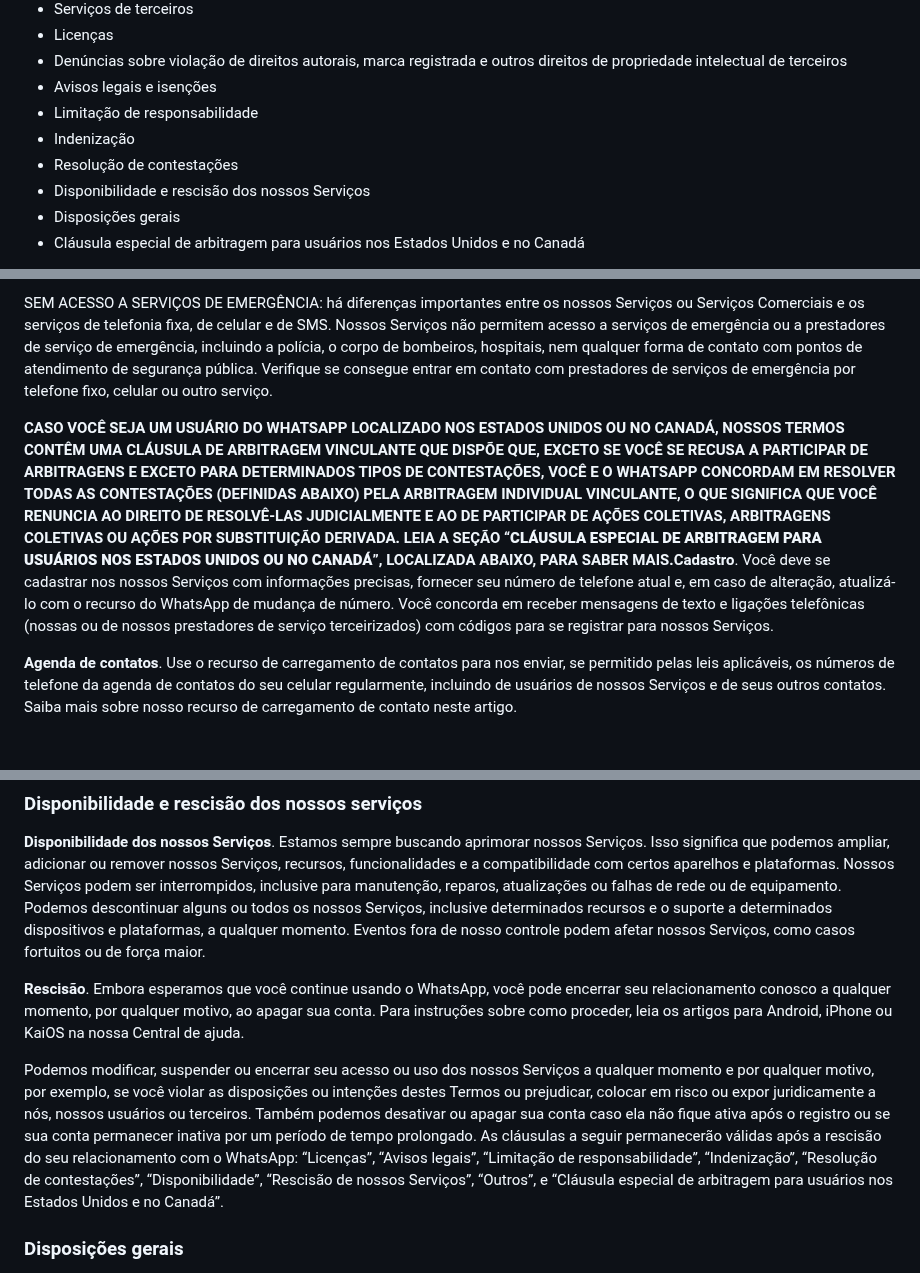
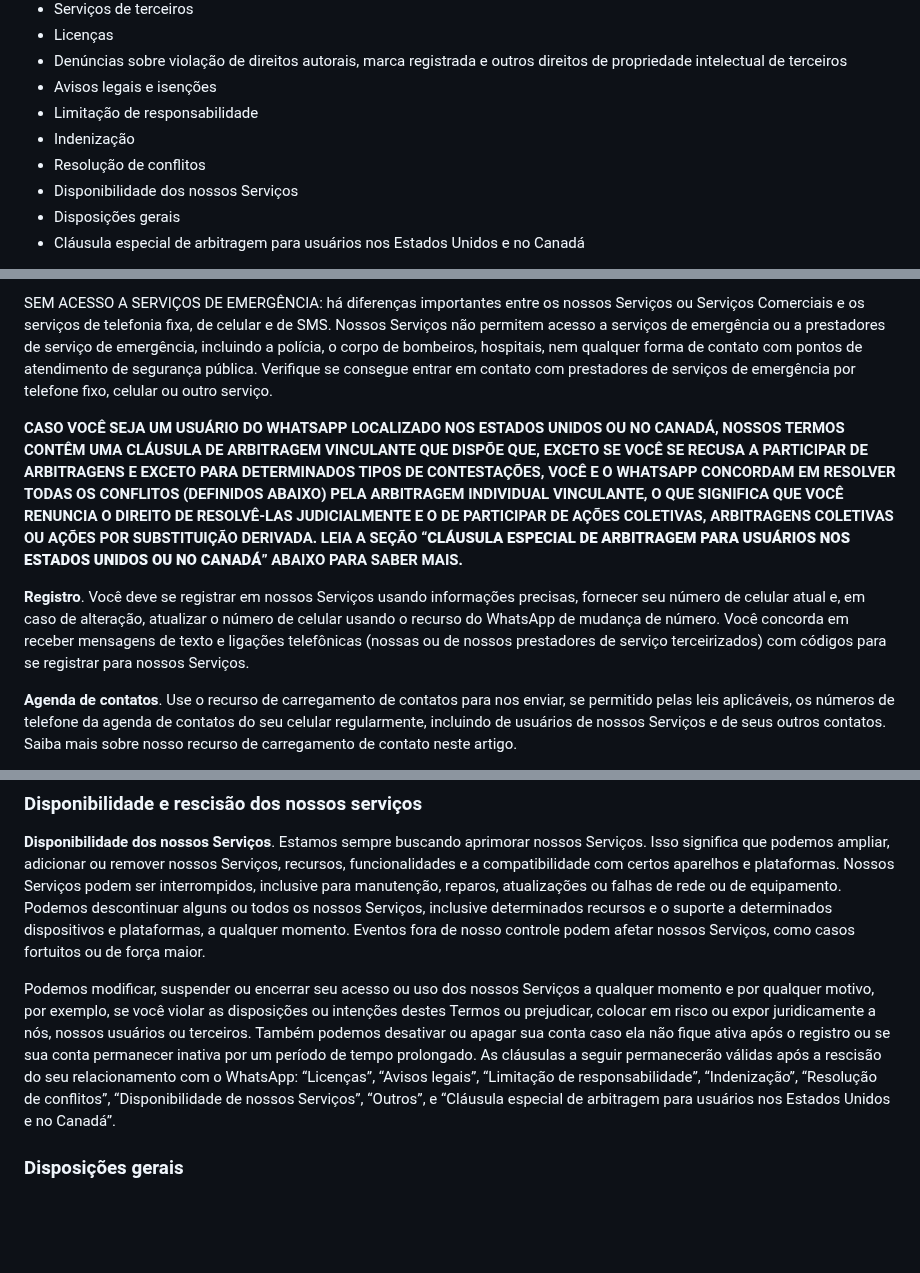
Before and after one commit to GabrielVesal/letras-miudas, a Markdown page: termos/whatsapp/termos-de-uso.md, 3 parts joined by grey strips. Rendered like a GitHub page; blank space fills up the shorter version.

Commit message:
WhatsApp · Termos de Uso: versão de abr/2024
Fonte: Wayback Machine, captura de 2024-04-27
https://web.archive.org/web/20240427063004/https://www.whatsapp.com/legal/terms-of-service?lang=pt_BR

```diff
--- a/termos/whatsapp/termos-de-uso.md
+++ b/termos/whatsapp/termos-de-uso.md
@@ -23,8 +23,8 @@ Início da vigência: 4 de janeiro de 2021 (versões arquivadas)
 - Avisos legais e isenções
 - Limitação de responsabilidade
 - Indenização
-- Resolução de contestações
-- Disponibilidade e rescisão dos nossos Serviços
+- Resolução de conflitos
+- Disponibilidade dos nossos Serviços
 - Disposições gerais
 - Cláusula especial de arbitragem para usuários nos Estados Unidos e no Canadá
 
@@ -48,7 +48,9 @@ O WhatsApp LLC (“WhatsApp,” “nosso”, “nossa”, “nós” ou “conos
 
 SEM ACESSO A SERVIÇOS DE EMERGÊNCIA: há diferenças importantes entre os nossos Serviços ou Serviços Comerciais e os serviços de telefonia fixa, de celular e de SMS. Nossos Serviços não permitem acesso a serviços de emergência ou a prestadores de serviço de emergência, incluindo a polícia, o corpo de bombeiros, hospitais, nem qualquer forma de contato com pontos de atendimento de segurança pública. Verifique se consegue entrar em contato com prestadores de serviços de emergência por telefone fixo, celular ou outro serviço.
 
-**CASO VOCÊ SEJA UM USUÁRIO DO WHATSAPP LOCALIZADO NOS ESTADOS UNIDOS OU NO CANADÁ, NOSSOS TERMOS CONTÊM UMA CLÁUSULA DE ARBITRAGEM VINCULANTE QUE DISPÕE QUE, EXCETO SE VOCÊ SE RECUSA A PARTICIPAR DE ARBITRAGENS E EXCETO PARA DETERMINADOS TIPOS DE CONTESTAÇÕES, VOCÊ E O WHATSAPP CONCORDAM EM RESOLVER TODAS AS CONTESTAÇÕES (DEFINIDAS ABAIXO) PELA ARBITRAGEM INDIVIDUAL VINCULANTE, O QUE SIGNIFICA QUE VOCÊ RENUNCIA AO DIREITO DE RESOLVÊ-LAS JUDICIALMENTE E AO DE PARTICIPAR DE AÇÕES COLETIVAS, ARBITRAGENS COLETIVAS OU AÇÕES POR SUBSTITUIÇÃO DERIVADA. LEIA A SEÇÃO “****CLÁUSULA ESPECIAL DE ARBITRAGEM PARA USUÁRIOS NOS ESTADOS UNIDOS OU NO CANADÁ****”, LOCALIZADA ABAIXO, PARA SABER MAIS.Cadastro**. Você deve se cadastrar nos nossos Serviços com informações precisas, fornecer seu número de telefone atual e, em caso de alteração, atualizá-lo com o recurso do WhatsApp de mudança de número. Você concorda em receber mensagens de texto e ligações telefônicas (nossas ou de nossos prestadores de serviço terceirizados) com códigos para se registrar para nossos Serviços.
+**CASO VOCÊ SEJA UM USUÁRIO DO WHATSAPP LOCALIZADO NOS ESTADOS UNIDOS OU NO CANADÁ, NOSSOS TERMOS CONTÊM UMA CLÁUSULA DE ARBITRAGEM VINCULANTE QUE DISPÕE QUE, EXCETO SE VOCÊ SE RECUSA A PARTICIPAR DE ARBITRAGENS E EXCETO PARA DETERMINADOS TIPOS DE CONTESTAÇÕES, VOCÊ E O WHATSAPP CONCORDAM EM RESOLVER TODAS OS CONFLITOS (DEFINIDOS ABAIXO) PELA ARBITRAGEM INDIVIDUAL VINCULANTE, O QUE SIGNIFICA QUE VOCÊ RENUNCIA O DIREITO DE RESOLVÊ-LAS JUDICIALMENTE E O DE PARTICIPAR DE AÇÕES COLETIVAS, ARBITRAGENS COLETIVAS OU AÇÕES POR SUBSTITUIÇÃO DERIVADA. LEIA A SEÇÃO “****CLÁUSULA ESPECIAL DE ARBITRAGEM PARA USUÁRIOS NOS ESTADOS UNIDOS OU NO CANADÁ****” ABAIXO PARA SABER MAIS.**
+
+**Registro**. Você deve se registrar em nossos Serviços usando informações precisas, fornecer seu número de celular atual e, em caso de alteração, atualizar o número de celular usando o recurso do WhatsApp de mudança de número. Você concorda em receber mensagens de texto e ligações telefônicas (nossas ou de nossos prestadores de serviço terceirizados) com códigos para se registrar para nossos Serviços.
 
 **Agenda de contatos**. Use o recurso de carregamento de contatos para nos enviar, se permitido pelas leis aplicáveis, os números de telefone da agenda de contatos do seu celular regularmente, incluindo de usuários de nossos Serviços e de seus outros contatos. Saiba mais sobre nosso recurso de carregamento de contato neste artigo.
 
@@ -116,9 +118,7 @@ Se alguém apresentar uma reivindicação (“Reivindicação de terceiros”) c
 
 **Disponibilidade dos nossos Serviços**. Estamos sempre buscando aprimorar nossos Serviços. Isso significa que podemos ampliar, adicionar ou remover nossos Serviços, recursos, funcionalidades e a compatibilidade com certos aparelhos e plataformas. Nossos Serviços podem ser interrompidos, inclusive para manutenção, reparos, atualizações ou falhas de rede ou de equipamento. Podemos descontinuar alguns ou todos os nossos Serviços, inclusive determinados recursos e o suporte a determinados dispositivos e plataformas, a qualquer momento. Eventos fora de nosso controle podem afetar nossos Serviços, como casos fortuitos ou de força maior.
 
-**Rescisão**. Embora esperamos que você continue usando o WhatsApp, você pode encerrar seu relacionamento conosco a qualquer momento, por qualquer motivo, ao apagar sua conta. Para instruções sobre como proceder, leia os artigos para Android, iPhone ou KaiOS na nossa Central de ajuda.
-
-Podemos modificar, suspender ou encerrar seu acesso ou uso dos nossos Serviços a qualquer momento e por qualquer motivo, por exemplo, se você violar as disposições ou intenções destes Termos ou prejudicar, colocar em risco ou expor juridicamente a nós, nossos usuários ou terceiros. Também podemos desativar ou apagar sua conta caso ela não fique ativa após o registro ou se sua conta permanecer inativa por um período de tempo prolongado. As cláusulas a seguir permanecerão válidas após a rescisão do seu relacionamento com o WhatsApp: “Licenças”, “Avisos legais”, “Limitação de responsabilidade”, “Indenização”, “Resolução de contestações”, “Disponibilidade”, “Rescisão de nossos Serviços”, “Outros”, e “Cláusula especial de arbitragem para usuários nos Estados Unidos e no Canadá”.
+Podemos modificar, suspender ou encerrar seu acesso ou uso dos nossos Serviços a qualquer momento e por qualquer motivo, por exemplo, se você violar as disposições ou intenções destes Termos ou prejudicar, colocar em risco ou expor juridicamente a nós, nossos usuários ou terceiros. Também podemos desativar ou apagar sua conta caso ela não fique ativa após o registro ou se sua conta permanecer inativa por um período de tempo prolongado. As cláusulas a seguir permanecerão válidas após a rescisão do seu relacionamento com o WhatsApp: “Licenças”, “Avisos legais”, “Limitação de responsabilidade”, “Indenização”, “Resolução de conflitos”, “Disponibilidade de nossos Serviços”, “Outros”, e “Cláusula especial de arbitragem para usuários nos Estados Unidos e no Canadá”.
 
 ### Disposições gerais
 
```
Also changed, not shown: other parts of termos/whatsapp/termos-de-uso.md (+3 -3 lines).
